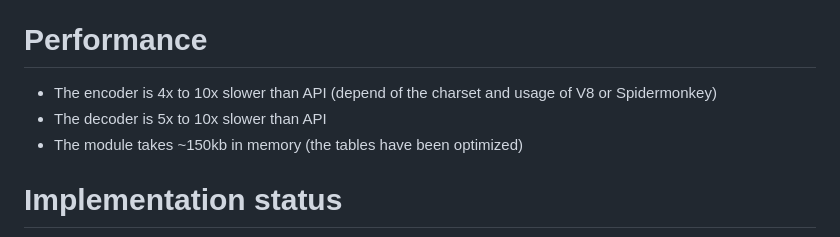
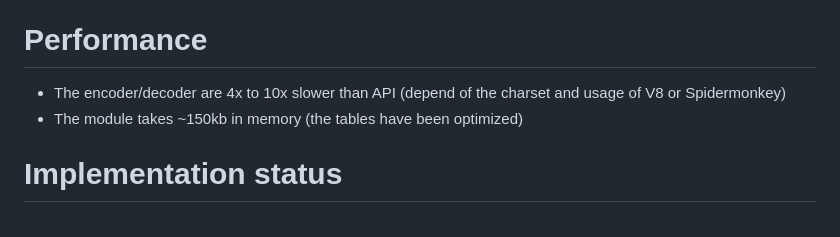
Before and after one commit to 0r4nd/TextEncoderLite, a Markdown page: README.md, the part around the change. Drawn GitHub-style.

```diff
--- a/README.md
+++ b/README.md
@@ -3,8 +3,7 @@ This is a Polyfill that allows to replace the [TextEncoder API](https://develope
 Why this library since it already exists as API? Because I didn't see that the TextEncoder API already existed!<br>
 
 # Performance
-- The encoder is 4x to 10x slower than API (depend of the charset and usage of V8 or Spidermonkey)
-- The decoder is 5x to 10x slower than API
+- The encoder/decoder are 4x to 10x slower than API (depend of the charset and usage of V8 or Spidermonkey)
 - The module takes ~150kb in memory (the tables have been optimized)
 
 # Implementation status
```
